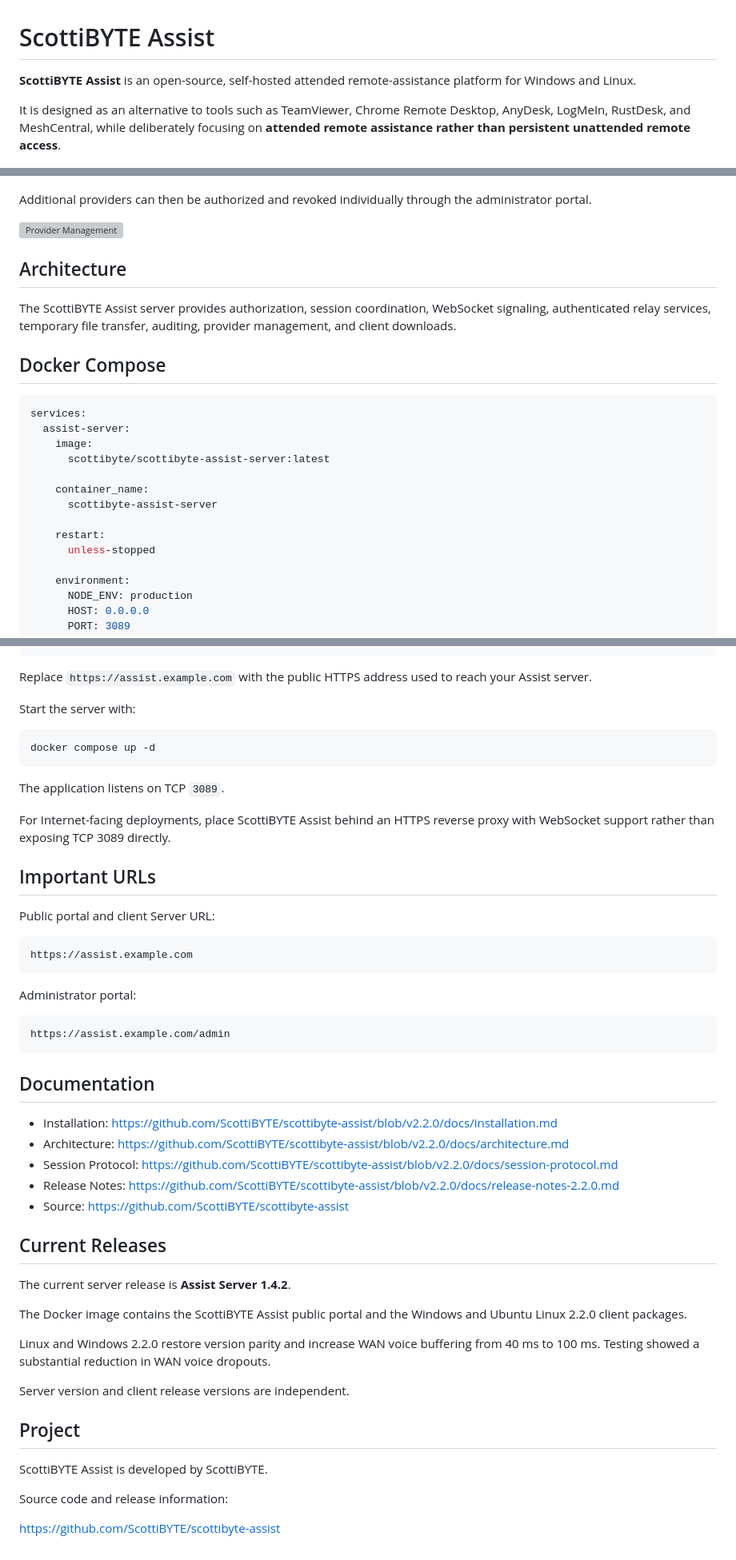
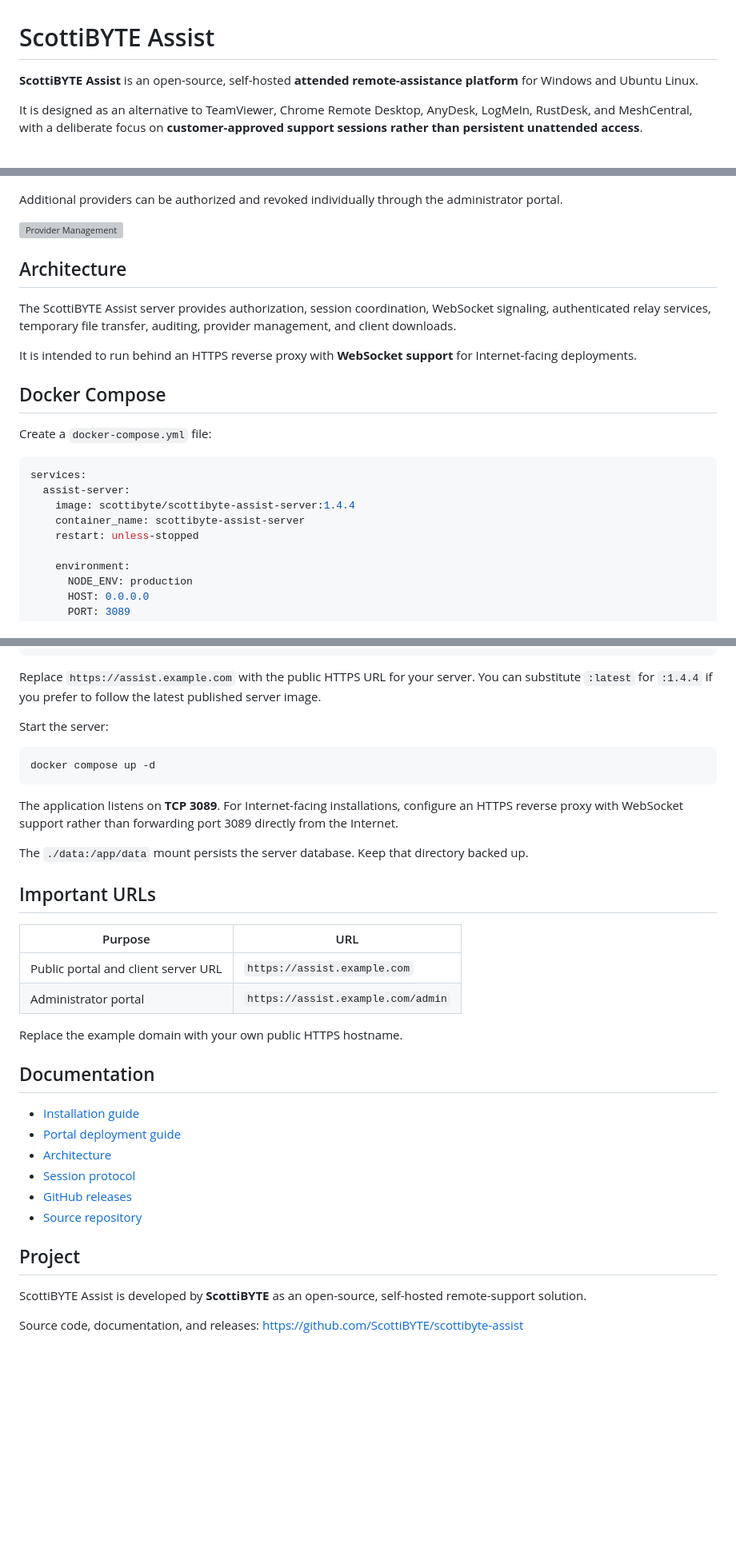
Before and after one commit to ScottiBYTE/scottibyte-assist, a Markdown page: DOCKERHUB.md, 3 parts joined by grey strips. Shown at 80% size. GitHub-like rendering; blank space fills up the shorter version; grey boxes are pictures that could not be loaded.

Commit message:
Update Docker Hub overview for Assist Server 1.4.4 and Linux 2.2.2

````diff
--- a/DOCKERHUB.md
+++ b/DOCKERHUB.md
@@ -1,8 +1,8 @@
 # ScottiBYTE Assist
 
-**ScottiBYTE Assist** is an open-source, self-hosted attended remote-assistance platform for Windows and Linux.
+**ScottiBYTE Assist** is an open-source, self-hosted **attended remote-assistance platform** for Windows and Ubuntu Linux.
 
-It is designed as an alternative to tools such as TeamViewer, Chrome Remote Desktop, AnyDesk, LogMeIn, RustDesk, and MeshCentral, while deliberately focusing on **attended remote assistance rather than persistent unattended remote access**.
+It is designed as an alternative to TeamViewer, Chrome Remote Desktop, AnyDesk, LogMeIn, RustDesk, and MeshCentral, with a deliberate focus on **customer-approved support sessions rather than persistent unattended access**.
 
 ![Receive Support](https://raw.githubusercontent.com/ScottiBYTE/scottibyte-assist/main/docs/images/receiver.png)
 
@@ -46,7 +59,7 @@ The first provider uses that code in ScottiBYTE Assist Settings to configure the
 
 ![First-Time Provider Setup](https://raw.githubusercontent.com/ScottiBYTE/scottibyte-assist/main/docs/images/bootstrap.png)
 
-Additional providers can then be authorized and revoked individually through the administrator portal.
+Additional providers can be authorized and revoked individually through the administrator portal.
 
 ![Provider Management](https://raw.githubusercontent.com/ScottiBYTE/scottibyte-assist/main/docs/images/admin-provider-management.png)
 
@@ -54,20 +67,18 @@ Additional providers can then be authorized and revoked individually through the
 
 The ScottiBYTE Assist server provides authorization, session coordination, WebSocket signaling, authenticated relay services, temporary file transfer, auditing, provider management, and client downloads.
 
+It is intended to run behind an HTTPS reverse proxy with **WebSocket support** for Internet-facing deployments.
 
 ## Docker Compose
+
+Create a `docker-compose.yml` file:
 
 ```yaml
 services:
   assist-server:
-    image:
-      scottibyte/scottibyte-assist-server:latest
-
-    container_name:
-      scottibyte-assist-server
-
-    restart:
-      unless-stopped
+    image: scottibyte/scottibyte-assist-server:1.4.4
+    container_name: scottibyte-assist-server
+    restart: unless-stopped
 
     environment:
       NODE_ENV: production
@@ -96,54 +107,38 @@ services:
       start_period: 10s
 ```
 
-Replace `https://assist.example.com` with the public HTTPS address used to reach your Assist server.
+Replace `https://assist.example.com` with the public HTTPS URL for your server. You can substitute `:latest` for `:1.4.4` if you prefer to follow the latest published server image.
 
-Start the server with:
+Start the server:
 
 ```bash
 docker compose up -d
 ```
 
-The application listens on TCP `3089`.
+The application listens on **TCP 3089**. For Internet-facing installations, configure an HTTPS reverse proxy with WebSocket support rather than forwarding port 3089 directly from the Internet.
 
-For Internet-facing deployments, place ScottiBYTE Assist behind an HTTPS reverse proxy with WebSocket support rather than exposing TCP 3089 directly.
+The `./data:/app/data` mount persists the server database. Keep that directory backed up.
 
 ## Important URLs
 
-Public portal and client Server URL:
+| Purpose | URL |
+| --- | --- |
+| Public portal and client server URL | `https://assist.example.com` |
+| Administrator portal | `https://assist.example.com/admin` |
 
-```text
-https://assist.example.com
-```
-
-Administrator portal:
-
-```text
-https://assist.example.com/admin
-```
+Replace the example domain with your own public HTTPS hostname.
 
 ## Documentation
 
-- Installation: https://github.com/ScottiBYTE/scottibyte-assist/blob/v2.2.0/docs/installation.md
-- Architecture: https://github.com/ScottiBYTE/scottibyte-assist/blob/v2.2.0/docs/architecture.md
-- Session Protocol: https://github.com/ScottiBYTE/scottibyte-assist/blob/v2.2.0/docs/session-protocol.md
-- Release Notes: https://github.com/ScottiBYTE/scottibyte-assist/blob/v2.2.0/docs/release-notes-2.2.0.md
-- Source: https://github.com/ScottiBYTE/scottibyte-assist
-
-## Current Releases
-
-The current server release is **Assist Server 1.4.2**.
-
-The Docker image contains the ScottiBYTE Assist public portal and the Windows and Ubuntu Linux 2.2.0 client packages.
-
-Linux and Windows 2.2.0 restore version parity and increase WAN voice buffering from 40 ms to 100 ms. Testing showed a substantial reduction in WAN voice dropouts.
-
-Server version and client release versions are independent.
+- [Installation guide](https://github.com/ScottiBYTE/scottibyte-assist/blob/main/docs/installation.md)
+- [Portal deployment guide](https://github.com/ScottiBYTE/scottibyte-assist/blob/main/docs/portal-deployment.md)
+- [Architecture](https://github.com/ScottiBYTE/scottibyte-assist/blob/main/docs/architecture.md)
+- [Session protocol](https://github.com/ScottiBYTE/scottibyte-assist/blob/main/docs/session-protocol.md)
+- [GitHub releases](https://github.com/ScottiBYTE/scottibyte-assist/releases)
+- [Source repository](https://github.com/ScottiBYTE/scottibyte-assist)
 
 ## Project
 
-ScottiBYTE Assist is developed by ScottiBYTE.
+ScottiBYTE Assist is developed by **ScottiBYTE** as an open-source, self-hosted remote-support solution.
 
-Source code and release information:
-
-https://github.com/ScottiBYTE/scottibyte-assist
+Source code, documentation, and releases: https://github.com/ScottiBYTE/scottibyte-assist
````
Also changed, not shown: other parts of DOCKERHUB.md (+31 -18 lines).
